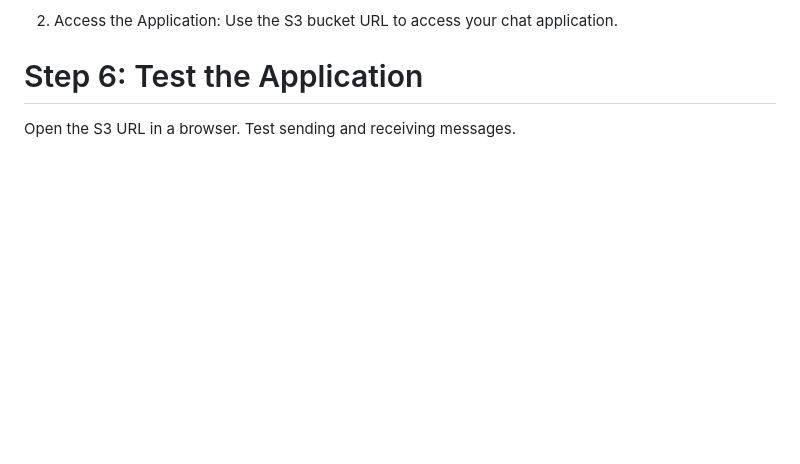
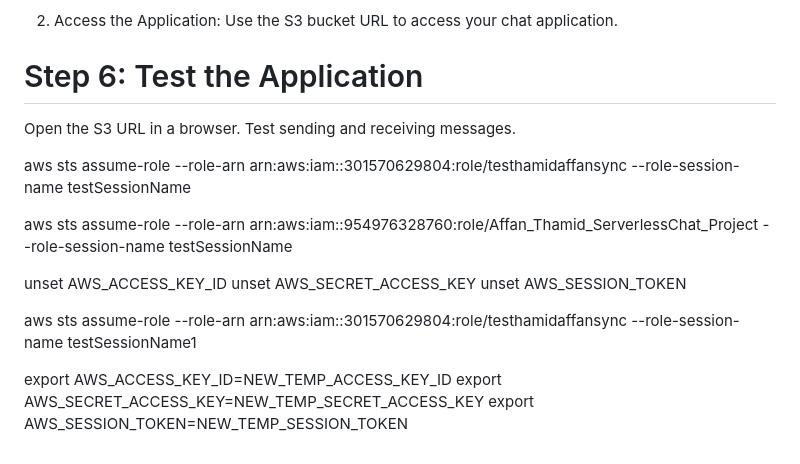
Before and after one commit to thamidz14/Affan_Thamid_ServerlessChat_Project, a Markdown page: README.md, the part around the change. GitHub-like rendering; blank space fills up the shorter version.

```diff
--- a/README.md
+++ b/README.md
@@ -345,3 +345,17 @@ Use the S3 bucket URL to access your chat application.
 # Step 6: Test the Application
 Open the S3 URL in a browser.
 Test sending and receiving messages.
+
+aws sts assume-role --role-arn arn:aws:iam::301570629804:role/testhamidaffansync --role-session-name testSessionName
+
+aws sts assume-role --role-arn arn:aws:iam::954976328760:role/Affan_Thamid_ServerlessChat_Project --role-session-name testSessionName
+
+   unset AWS_ACCESS_KEY_ID
+   unset AWS_SECRET_ACCESS_KEY
+   unset AWS_SESSION_TOKEN
+
+   aws sts assume-role --role-arn arn:aws:iam::301570629804:role/testhamidaffansync --role-session-name testSessionName1
+
+   export AWS_ACCESS_KEY_ID=NEW_TEMP_ACCESS_KEY_ID
+   export AWS_SECRET_ACCESS_KEY=NEW_TEMP_SECRET_ACCESS_KEY
+   export AWS_SESSION_TOKEN=NEW_TEMP_SESSION_TOKEN
```
